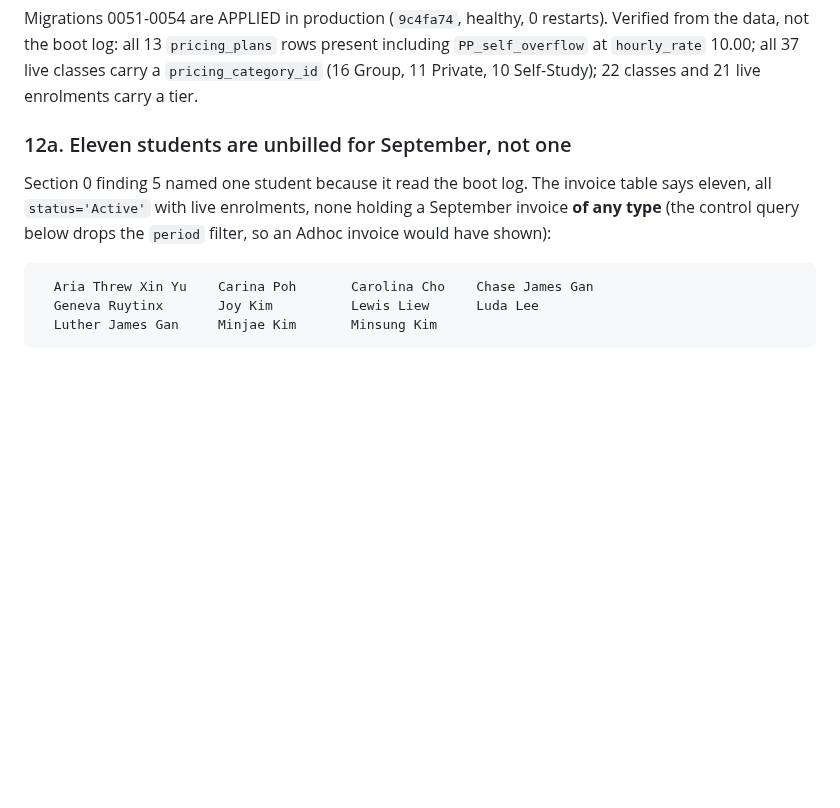
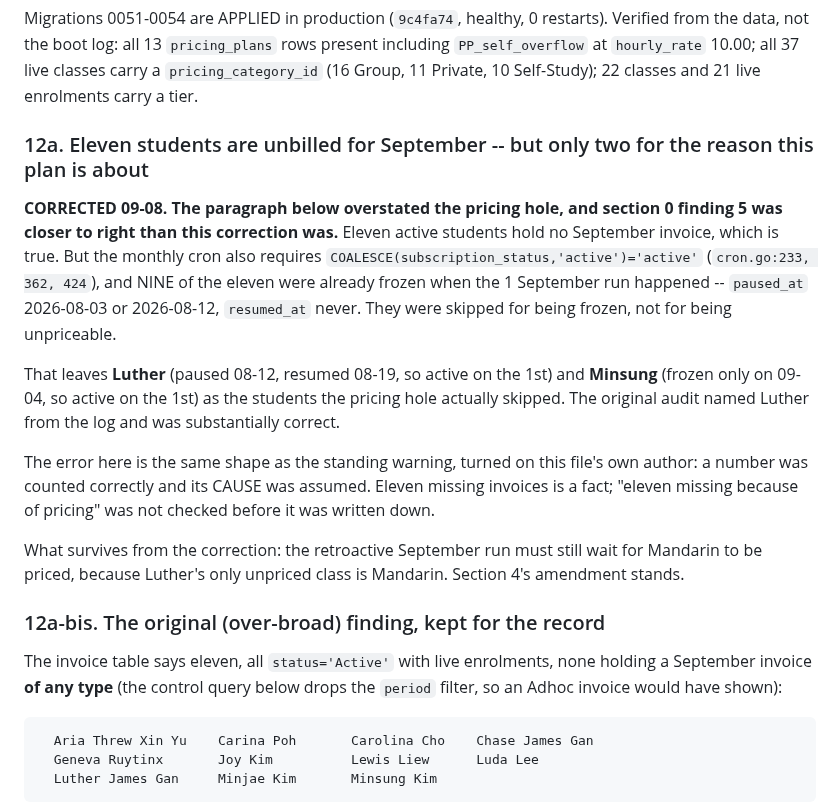
Before and after one commit to veyroxie/studyhub, a Markdown page: notes/pricing-bands.md, the part around one of its changes. Drawn GitHub-style; blank space fills up the shorter version.

````diff
--- a/notes/pricing-bands.md
+++ b/notes/pricing-bands.md
@@ -559,12 +559,35 @@ including `PP_self_overflow` at `hourly_rate` 10.00; all 37 live classes carry a
 `pricing_category_id` (16 Group, 11 Private, 10 Self-Study); 22 classes and 21
 live enrolments carry a tier.
 
-### 12a. Eleven students are unbilled for September, not one
+### 12a. Eleven students are unbilled for September -- but only two for the reason this plan is about
 
-Section 0 finding 5 named one student because it read the boot log. The invoice
-table says eleven, all `status='Active'` with live enrolments, none holding a
-September invoice **of any type** (the control query below drops the `period`
-filter, so an Adhoc invoice would have shown):
+**CORRECTED 09-08. The paragraph below overstated the pricing hole, and section
+0 finding 5 was closer to right than this correction was.** Eleven active
+students hold no September invoice, which is true. But the monthly cron also
+requires `COALESCE(subscription_status,'active')='active'` (`cron.go:233, 362,
+424`), and NINE of the eleven were already frozen when the 1 September run
+happened -- `paused_at` 2026-08-03 or 2026-08-12, `resumed_at` never. They were
+skipped for being frozen, not for being unpriceable.
+
+That leaves **Luther** (paused 08-12, resumed 08-19, so active on the 1st) and
+**Minsung** (frozen only on 09-04, so active on the 1st) as the students the
+pricing hole actually skipped. The original audit named Luther from the log and
+was substantially correct.
+
+The error here is the same shape as the standing warning, turned on this file's
+own author: a number was counted correctly and its CAUSE was assumed. Eleven
+missing invoices is a fact; "eleven missing because of pricing" was not
+checked before it was written down.
+
+What survives from the correction: the retroactive September run must still
+wait for Mandarin to be priced, because Luther's only unpriced class is
+Mandarin. Section 4's amendment stands.
+
+### 12a-bis. The original (over-broad) finding, kept for the record
+
+The invoice table says eleven, all `status='Active'` with live enrolments, none
+holding a September invoice **of any type** (the control query below drops the
+`period` filter, so an Adhoc invoice would have shown):
 
 ```
   Aria Threw Xin Yu    Carina Poh       Carolina Cho    Chase James Gan
````
Also changed, not shown: other parts of notes/pricing-bands.md (+74 -0 lines), notes/addon-classes.md (+9 -3 lines).
